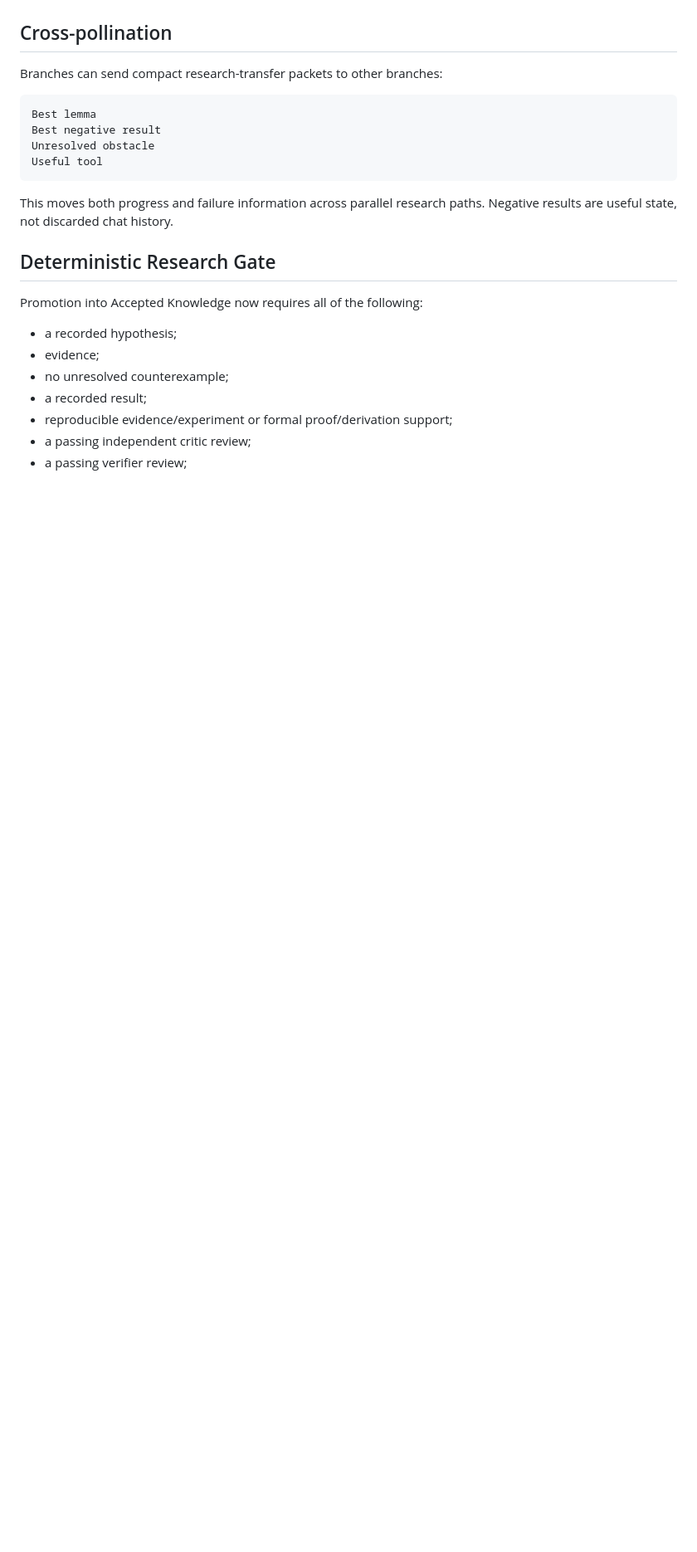
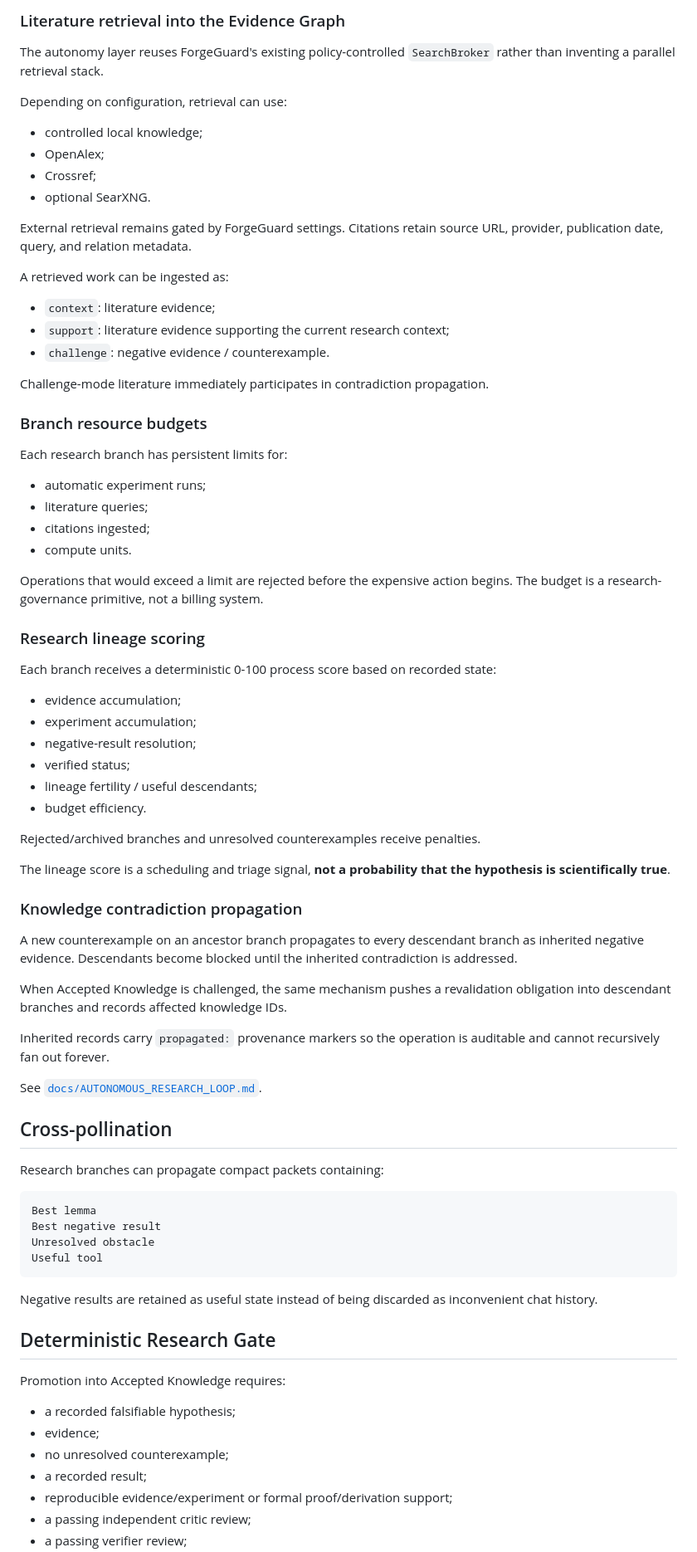
Before and after one commit to alaster-t34/ForgeGuard-Nexus, a Markdown page: README.md, the part around one of its changes. Shown at 83% size. GitHub-like rendering; blank space fills up the shorter version.

````diff
--- a/README.md
+++ b/README.md
@@ -157,7 +165,63 @@ A revision or supersession cannot nominate arbitrary text as the successor. The
+### Literature retrieval into the Evidence Graph
+
+The autonomy layer reuses ForgeGuard's existing policy-controlled `SearchBroker` rather than inventing a parallel retrieval stack.
+
+Depending on configuration, retrieval can use:
+
+- controlled local knowledge;
+- OpenAlex;
+- Crossref;
+- optional SearXNG.
+
+External retrieval remains gated by ForgeGuard settings. Citations retain source URL, provider, publication date, query, and relation metadata.
+
+A retrieved work can be ingested as:
+
+- `context`: literature evidence;
+- `support`: literature evidence supporting the current research context;
+- `challenge`: negative evidence / counterexample.
+
+Challenge-mode literature immediately participates in contradiction propagation.
+
+### Branch resource budgets
+
+Each research branch has persistent limits for:
+
+- automatic experiment runs;
+- literature queries;
+- citations ingested;
+- compute units.
+
+Operations that would exceed a limit are rejected before the expensive action begins. The budget is a research-governance primitive, not a billing system.
+
+### Research lineage scoring
+
+Each branch receives a deterministic 0-100 process score based on recorded state:
+
+- evidence accumulation;
+- experiment accumulation;
+- negative-result resolution;
+- verified status;
+- lineage fertility / useful descendants;
+- budget efficiency.
+
+Rejected/archived branches and unresolved counterexamples receive penalties.
+
+The lineage score is a scheduling and triage signal, **not a probability that the hypothesis is scientifically true**.
+
+### Knowledge contradiction propagation
+
+A new counterexample on an ancestor branch propagates to every descendant branch as inherited negative evidence. Descendants become blocked until the inherited contradiction is addressed.
+
+When Accepted Knowledge is challenged, the same mechanism pushes a revalidation obligation into descendant branches and records affected knowledge IDs.
+
+Inherited records carry `propagated:` provenance markers so the operation is auditable and cannot recursively fan out forever.
+
+See [`docs/AUTONOMOUS_RESEARCH_LOOP.md`](docs/AUTONOMOUS_RESEARCH_LOOP.md).
 
 ## Cross-pollination
 
-Branches can send compact research-transfer packets to other branches:
+Research branches can propagate compact packets containing:
 
 ```text
 Best lemma
@@ -166,13 +230,13 @@ Unresolved obstacle
 Useful tool
 ```
 
-This moves both progress and failure information across parallel research paths. Negative results are useful state, not discarded chat history.
+Negative results are retained as useful state instead of being discarded as inconvenient chat history.
 
 ## Deterministic Research Gate
 
-Promotion into Accepted Knowledge now requires all of the following:
+Promotion into Accepted Knowledge requires:
 
-- a recorded hypothesis;
+- a recorded falsifiable hypothesis;
 - evidence;
 - no unresolved counterexample;
 - a recorded result;
````
Also changed, not shown: other parts of README.md (+117 -122 lines).
